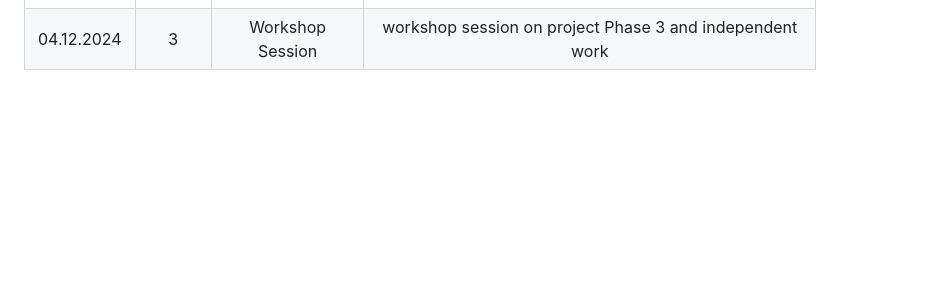
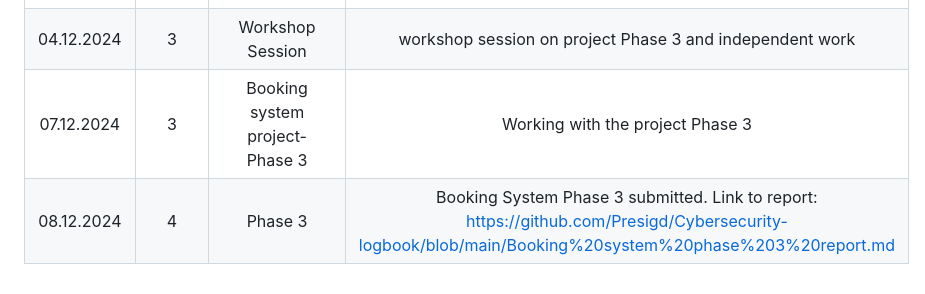
Before and after one commit to Presigd/Cybersecurity-logbook, a Markdown page: README.md, the part around the change. GitHub-like rendering; blank space fills up the shorter version.

```diff
--- a/README.md
+++ b/README.md
@@ -33,3 +33,5 @@ Cybersecurity and Data Privacy- Blended
 | 02.12.2024   | 3     | Lecture Week 6                                      | Lecture on GDPR and independent work  |
 | 03.12.2024   | 4     | Booking system project- Phase 3                     | Working with the project Phase 3  |
 | 04.12.2024   | 3     | Workshop Session                                    | workshop session on project Phase 3 and independent work  |
+| 07.12.2024   | 3     | Booking system project- Phase 3                     | Working with the project Phase 3  |
+| 08.12.2024   | 4     | Phase 3                                             | Booking System Phase 3 submitted. Link to report:                                   https://github.com/Presigd/Cybersecurity-logbook/blob/main/Booking%20system%20phase%203%20report.md   |
```
